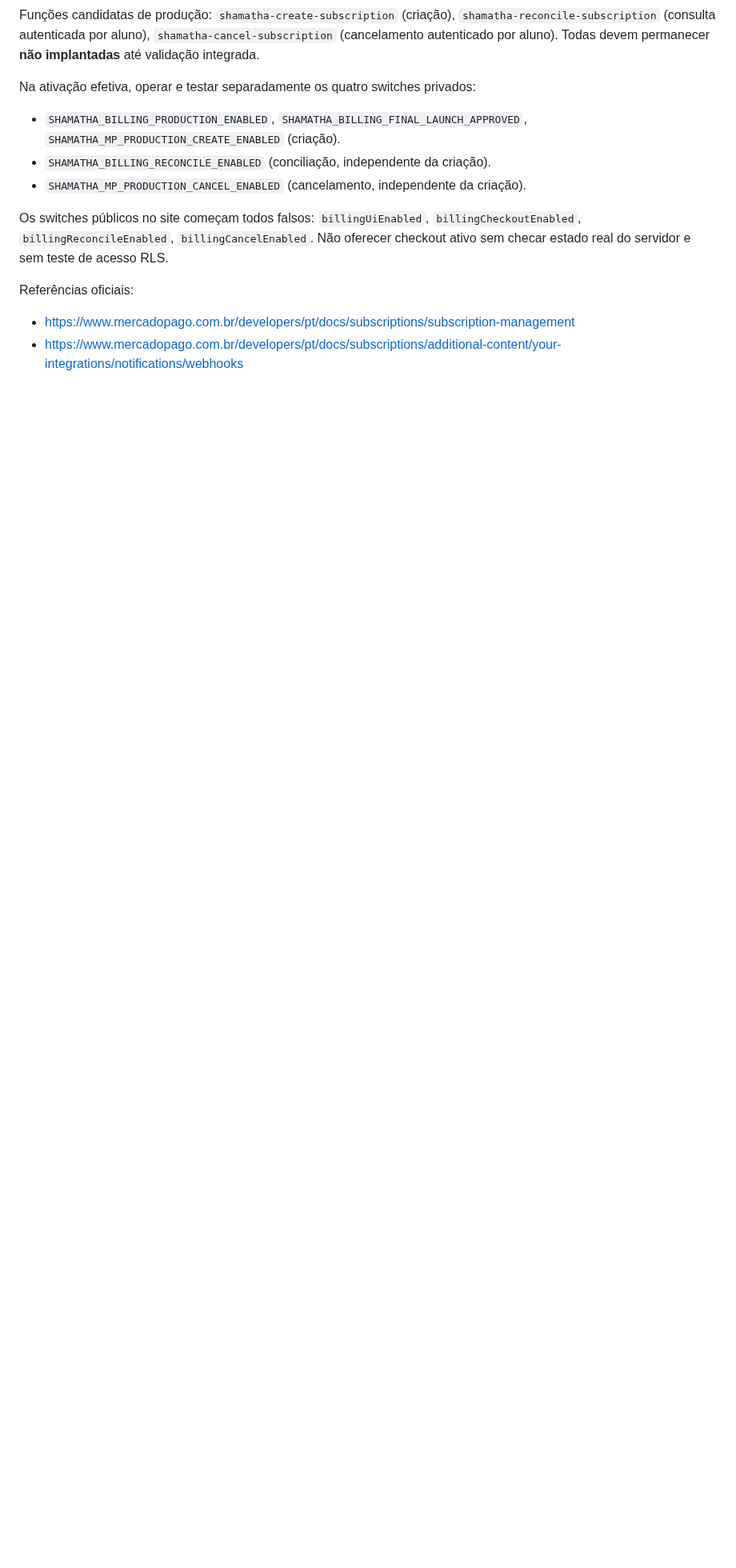
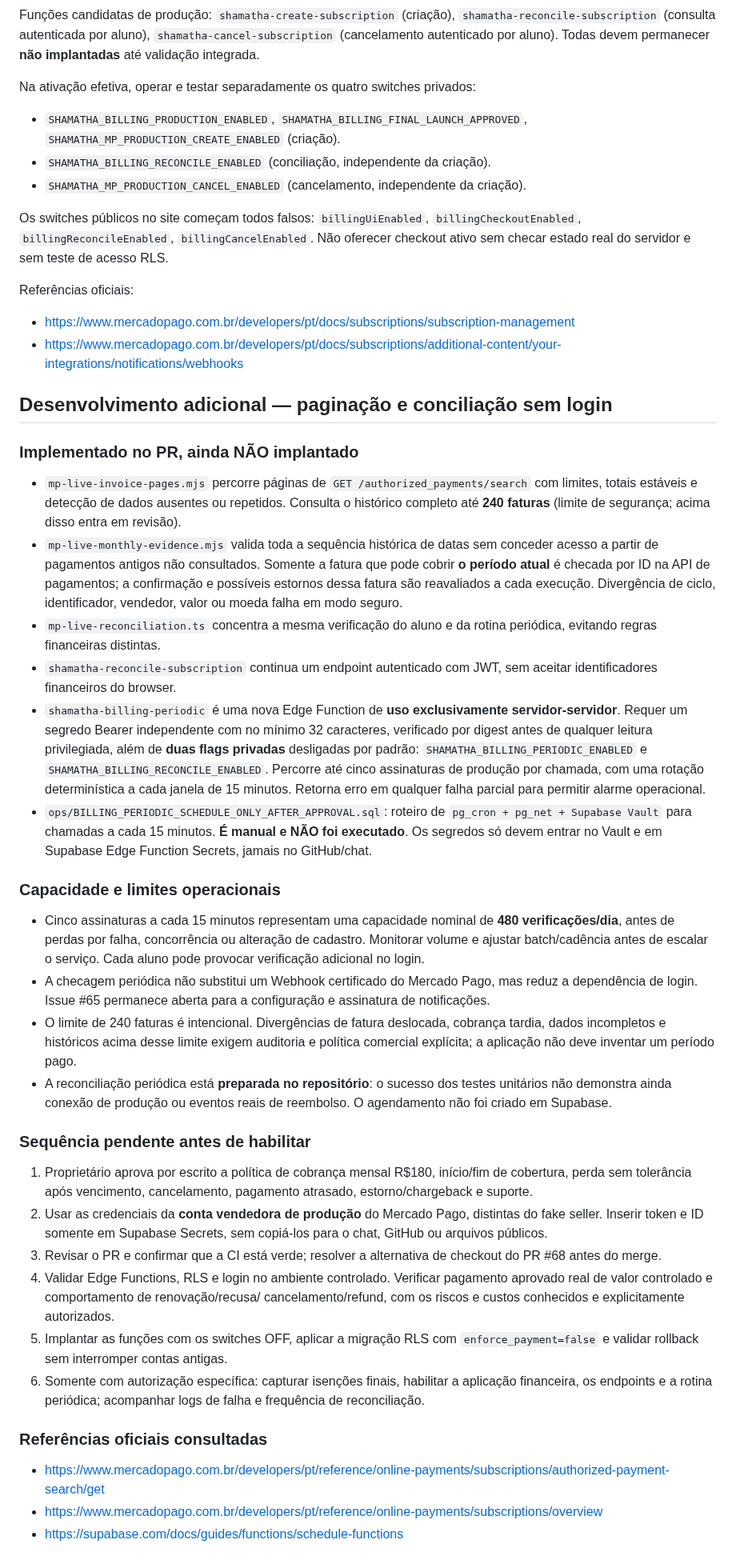
Before and after one commit to TTamosauskas/shamatha, a Markdown page: docs/mercadopago-mvp-assinaturas-acesso.md, the part around one of its changes. Shown at 80% size. Rendered like a GitHub page; blank space fills up the shorter version.

Commit message:
Document paginated monthly evidence and guarded recurring Supabase reconciliation runbook

```diff
--- a/docs/mercadopago-mvp-assinaturas-acesso.md
+++ b/docs/mercadopago-mvp-assinaturas-acesso.md
@@ -126,3 +126,75 @@ Os switches públicos no site começam todos falsos: `billingUiEnabled`, `billin
 Referências oficiais:
 - https://www.mercadopago.com.br/developers/pt/docs/subscriptions/subscription-management
 - https://www.mercadopago.com.br/developers/pt/docs/subscriptions/additional-content/your-integrations/notifications/webhooks
+
+
+## Desenvolvimento adicional — paginação e conciliação sem login
+
+### Implementado no PR, ainda NÃO implantado
+- `mp-live-invoice-pages.mjs` percorre páginas de
+  `GET /authorized_payments/search` com limites, totais estáveis e detecção
+  de dados ausentes ou repetidos. Consulta o histórico completo até
+  **240 faturas** (limite de segurança; acima disso entra em revisão).
+- `mp-live-monthly-evidence.mjs` valida toda a sequência histórica de datas
+  sem conceder acesso a partir de pagamentos antigos não consultados.
+  Somente a fatura que pode cobrir **o período atual** é checada por ID na API
+  de pagamentos; a confirmação e possíveis estornos dessa fatura são
+  reavaliados a cada execução. Divergência de ciclo, identificador,
+  vendedor, valor ou moeda falha em modo seguro.
+- `mp-live-reconciliation.ts` concentra a mesma verificação do aluno e da
+  rotina periódica, evitando regras financeiras distintas.
+- `shamatha-reconcile-subscription` continua um endpoint
+  autenticado com JWT, sem aceitar identificadores financeiros do browser.
+- `shamatha-billing-periodic` é uma nova Edge Function de **uso exclusivamente
+  servidor-servidor**. Requer um segredo Bearer independente com no mínimo
+  32 caracteres, verificado por digest antes de qualquer leitura privilegiada,
+  além de **duas flags privadas** desligadas por padrão:
+  `SHAMATHA_BILLING_PERIODIC_ENABLED` e
+  `SHAMATHA_BILLING_RECONCILE_ENABLED`.
+  Percorre até cinco assinaturas de produção por chamada, com uma rotação
+  determinística a cada janela de 15 minutos. Retorna erro em qualquer
+  falha parcial para permitir alarme operacional.
+- `ops/BILLING_PERIODIC_SCHEDULE_ONLY_AFTER_APPROVAL.sql`: roteiro de
+  `pg_cron + pg_net + Supabase Vault` para chamadas a cada 15 minutos.
+  **É manual e NÃO foi executado**. Os segredos só devem entrar no Vault
+  e em Supabase Edge Function Secrets, jamais no GitHub/chat.
+
+### Capacidade e limites operacionais
+- Cinco assinaturas a cada 15 minutos representam uma capacidade nominal de
+  **480 verificações/dia**, antes de perdas por falha, concorrência ou
+  alteração de cadastro. Monitorar volume e ajustar batch/cadência antes
+  de escalar o serviço. Cada aluno pode provocar verificação adicional no login.
+- A checagem periódica não substitui um Webhook certificado do Mercado Pago,
+  mas reduz a dependência de login. Issue #65 permanece aberta para a
+  configuração e assinatura de notificações.
+- O limite de 240 faturas é intencional. Divergências de fatura deslocada,
+  cobrança tardia, dados incompletos e históricos acima desse limite exigem
+  auditoria e política comercial explícita; a aplicação não deve inventar
+  um período pago.
+- A reconciliação periódica está **preparada no repositório**: o sucesso
+  dos testes unitários não demonstra ainda conexão de produção ou eventos
+  reais de reembolso. O agendamento não foi criado em Supabase.
+
+### Sequência pendente antes de habilitar
+1. Proprietário aprova por escrito a política de cobrança mensal R$180,
+   início/fim de cobertura, perda sem tolerância após vencimento, cancelamento,
+   pagamento atrasado, estorno/chargeback e suporte.
+2. Usar as credenciais da **conta vendedora de produção** do Mercado Pago,
+   distintas do fake seller. Inserir token e ID somente em Supabase Secrets,
+   sem copiá-los para o chat, GitHub ou arquivos públicos.
+3. Revisar o PR e confirmar que a CI está verde; resolver a alternativa de
+   checkout do PR #68 antes do merge.
+4. Validar Edge Functions, RLS e login no ambiente controlado. Verificar pagamento
+   aprovado real de valor controlado e comportamento de renovação/recusa/
+   cancelamento/refund, com os riscos e custos conhecidos e explicitamente
+   autorizados.
+5. Implantar as funções com os switches OFF, aplicar a migração RLS com
+   `enforce_payment=false` e validar rollback sem interromper contas antigas.
+6. Somente com autorização específica: capturar isenções finais, habilitar
+   a aplicação financeira, os endpoints e a rotina periódica; acompanhar
+   logs de falha e frequência de reconciliação.
+
+### Referências oficiais consultadas
+- https://www.mercadopago.com.br/developers/pt/reference/online-payments/subscriptions/authorized-payment-search/get
+- https://www.mercadopago.com.br/developers/pt/reference/online-payments/subscriptions/overview
+- https://supabase.com/docs/guides/functions/schedule-functions
```
Also changed, not shown: other parts of docs/mercadopago-mvp-assinaturas-acesso.md (+7 -7 lines).
